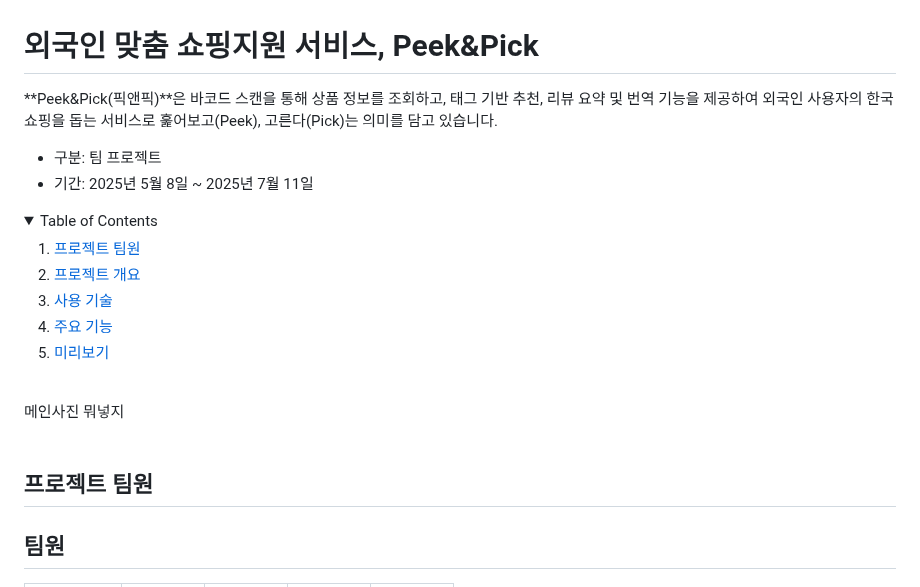
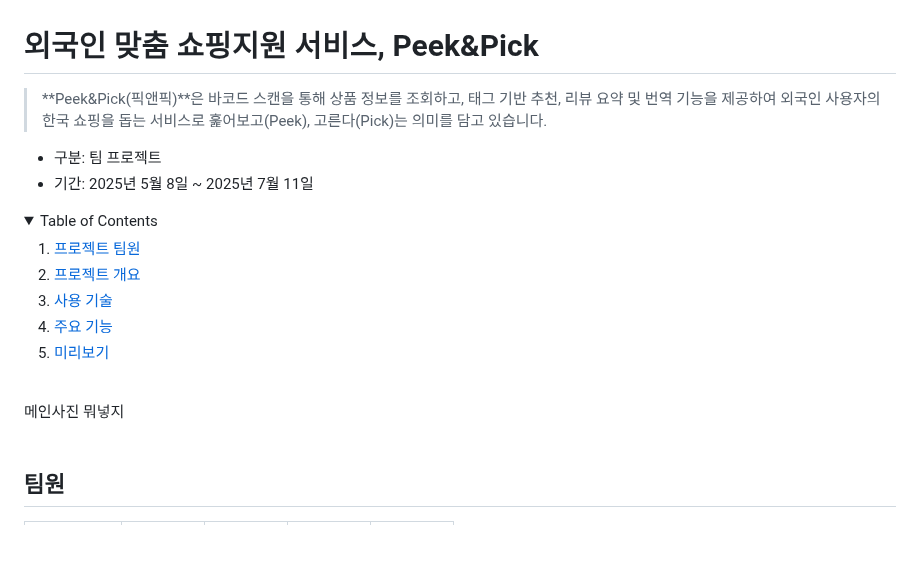
Before and after one commit to Peek-Pick/peek-pick-backend, a Markdown page: README.md, the part around one of its changes. Rendered like a GitHub page; folded sections open; blank space fills up the shorter version.

Commit message:
[📝 docs] readme 수정

```diff
--- a/README.md
+++ b/README.md
@@ -2,7 +2,7 @@
 
 # 외국인 맞춤 쇼핑지원 서비스, Peek&Pick
 
-**Peek&Pick(픽앤픽)**은 바코드 스캔을 통해 상품 정보를 조회하고, 태그 기반 추천, 리뷰 요약 및 번역 기능을 제공하여 외국인 사용자의 한국 쇼핑을 돕는 서비스로
+> **Peek&Pick(픽앤픽)**은 바코드 스캔을 통해 상품 정보를 조회하고, 태그 기반 추천, 리뷰 요약 및 번역 기능을 제공하여 외국인 사용자의 한국 쇼핑을 돕는 서비스로
 훑어보고(Peek), 고른다(Pick)는 의미를 담고 있습니다.
 
 - 구분: 팀 프로젝트
@@ -23,8 +23,6 @@
 메인사진 뭐넣지
 <br><br>
 
-## 프로젝트 팀원
-
 ## 팀원
 <table>
 	<tr>
```
Also changed, not shown: other parts of README.md (+20 -18 lines).
